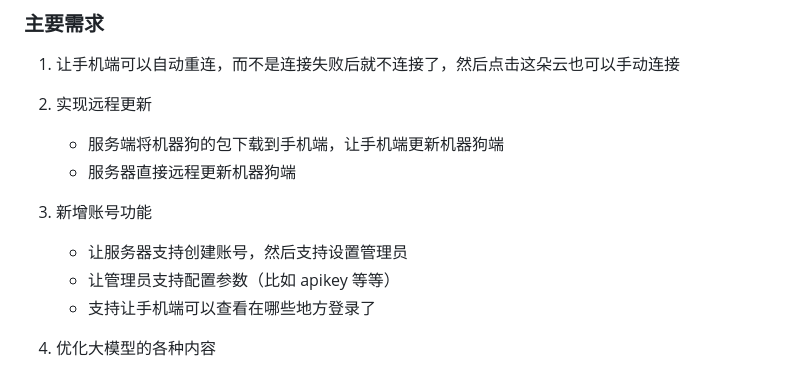
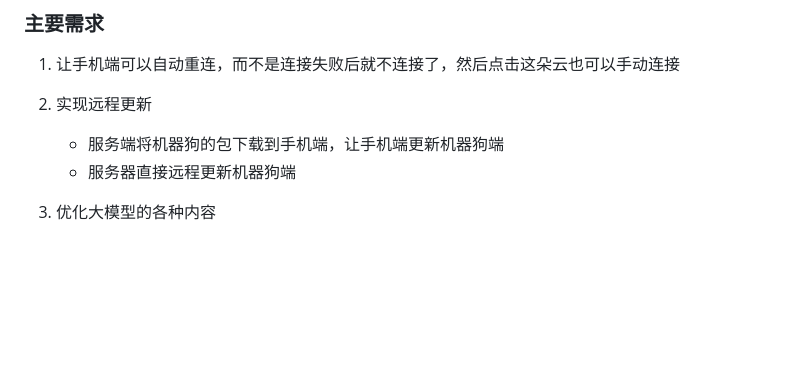
Before and after one commit to sakurakugu/robot-system, a Markdown page: TODO.md, the part around the change. Drawn GitHub-style; blank space fills up the shorter version.

```diff
--- a/TODO.md
+++ b/TODO.md
@@ -5,11 +5,6 @@
 2. 实现远程更新
    - 服务端将机器狗的包下载到手机端，让手机端更新机器狗端
    - 服务器直接远程更新机器狗端
-
-3. 新增账号功能
-   - 让服务器支持创建账号，然后支持设置管理员
-   - 让管理员支持配置参数（比如 apikey 等等）
-   - 支持让手机端可以查看在哪些地方登录了
 
 4. 优化大模型的各种内容
    - 比如：让 apikey 输入优化
```
Also changed, not shown: docs/7. 账号与权限重构说明.md (added, +98 -0 lines).
